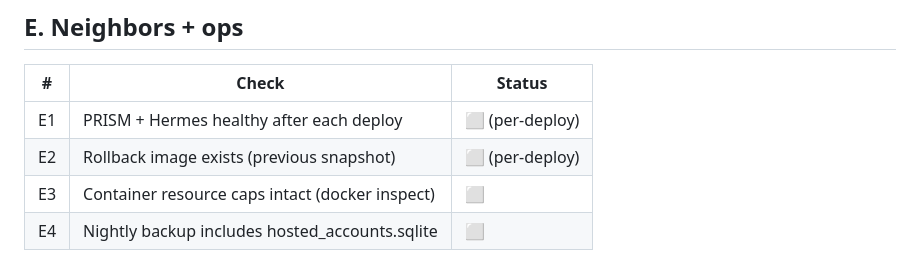
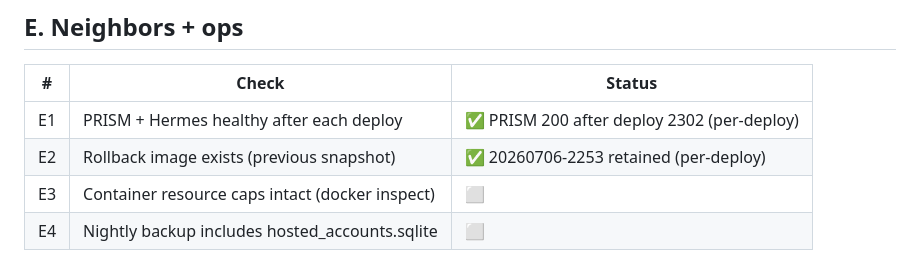
Before and after one commit to arijitchowdhury80/scout, a Markdown page: docs/product/e2e-launch-verification.md, the part around one of its changes. Drawn GitHub-style.

```diff
--- a/docs/product/e2e-launch-verification.md
+++ b/docs/product/e2e-launch-verification.md
@@ -68,8 +68,8 @@ Run 1 target: after the demo-expansion deploy (2026-07-06/07).
 ## E. Neighbors + ops
 | # | Check | Status |
 |---|---|---|
-| E1 | PRISM + Hermes healthy after each deploy | ⬜ (per-deploy) |
-| E2 | Rollback image exists (previous snapshot) | ⬜ (per-deploy) |
+| E1 | PRISM + Hermes healthy after each deploy | ✅ PRISM 200 after deploy 2302 (per-deploy) |
+| E2 | Rollback image exists (previous snapshot) | ✅ 20260706-2253 retained (per-deploy) |
 | E3 | Container resource caps intact (docker inspect) | ⬜ |
 | E4 | Nightly backup includes hosted_accounts.sqlite | ⬜ |
 
```
Also changed, not shown: other parts of docs/product/e2e-launch-verification.md (+21 -21 lines).
